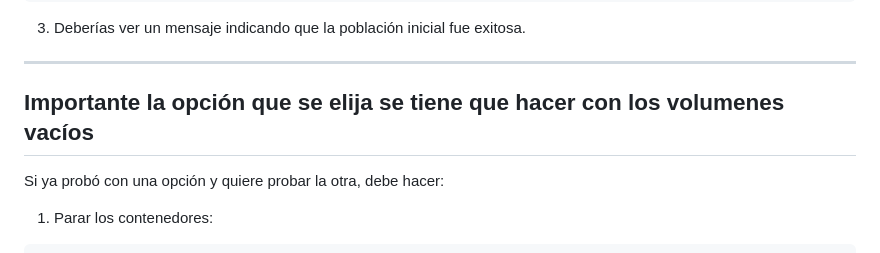
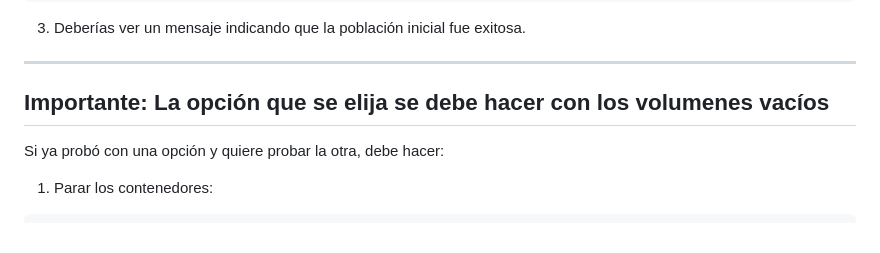
Before and after one commit to UTN-BDA/sistema_de_turnos_medicos, a Markdown page: README.md, the part around the change. Drawn GitHub-style.

```diff
--- a/README.md
+++ b/README.md
@@ -112,7 +112,7 @@ docker exec -it sistema_de_turnos_medicos-web-1 python -m scripts.seed_data
 3. Deberías ver un mensaje indicando que la población inicial fue exitosa.
 
 ---
-## Importante la opción que se elija se tiene que hacer con los volumenes vacíos
+## Importante: La opción que se elija se debe hacer con los volumenes vacíos
 
 Si ya probó con una opción y quiere probar la otra, debe hacer:
 
```
